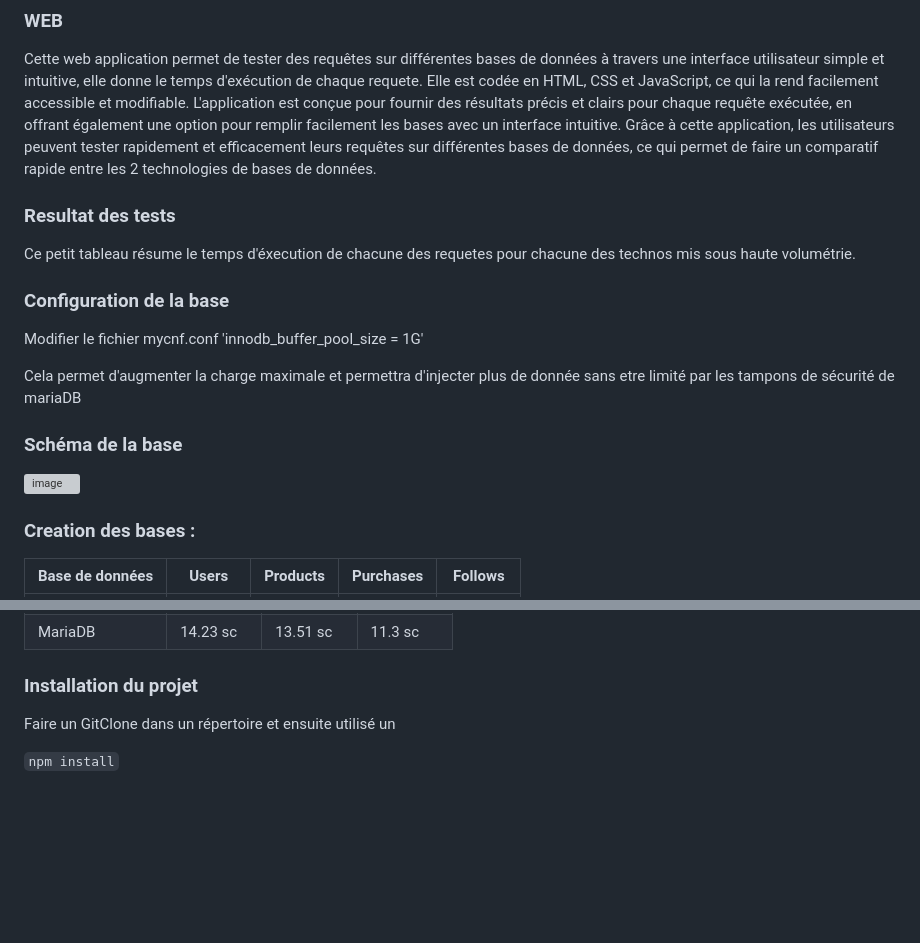
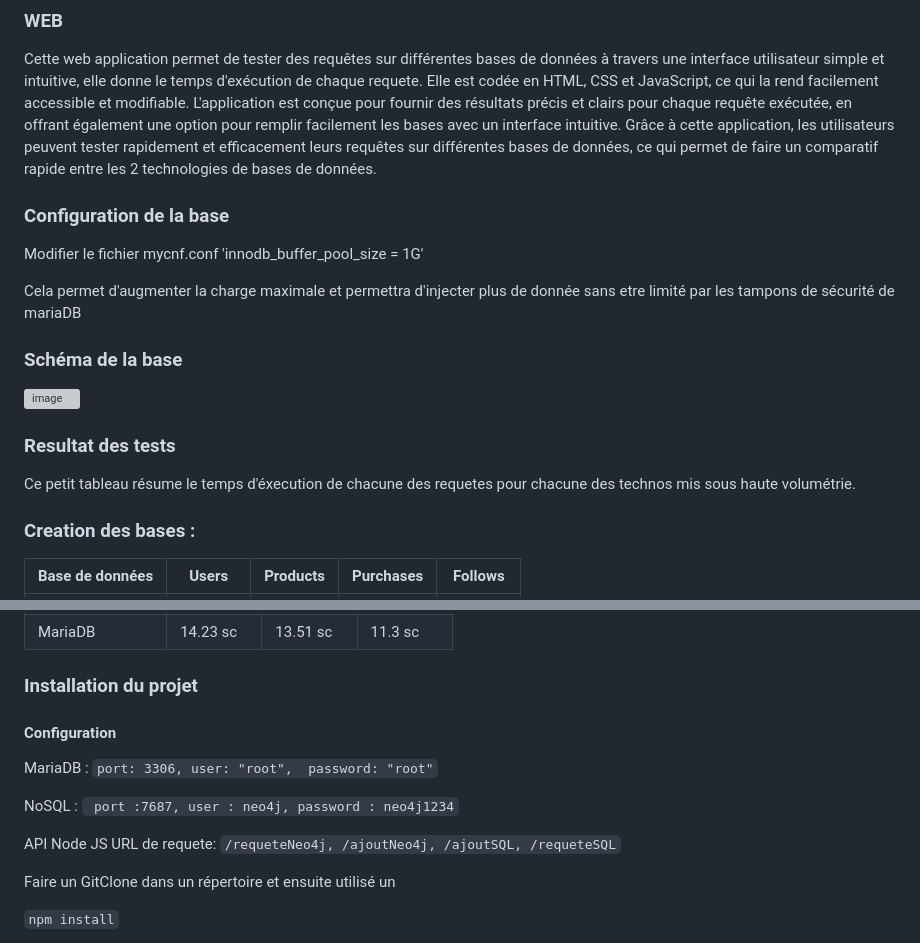
Before and after one commit to arnoultg/NoSQL, a Markdown page: README.md, 2 parts joined by grey strips. GitHub-like rendering; blank space fills up the shorter version; grey boxes are pictures that could not be loaded.

```diff
--- a/README.md
+++ b/README.md
@@ -11,9 +11,7 @@ Tout ces test sont dans le but de savoir quel est le modèle de base de données
 
 Cette web application permet de tester des requêtes sur différentes bases de données à travers une interface utilisateur simple et intuitive, elle donne le temps d'exécution de chaque requete. Elle est codée en HTML, CSS et JavaScript, ce qui la rend facilement accessible et modifiable. L'application est conçue pour fournir des résultats précis et clairs pour chaque requête exécutée, en offrant également une option pour remplir facilement les bases avec un interface intuitive. Grâce à cette application, les utilisateurs peuvent tester rapidement et efficacement leurs requêtes sur différentes bases de données, ce qui permet de faire un comparatif rapide entre les 2 technologies de bases de données.
 
-### Resultat des tests
 
-Ce petit tableau résume le temps d'éxecution de chacune des requetes pour chacune des technos mis sous haute volumétrie.
 
 ### Configuration de la base
 
@@ -25,6 +23,9 @@ Cela permet d'augmenter la charge maximale et permettra d'injecter plus de donn
 
 ![image](https://user-images.githubusercontent.com/63504817/221928222-cb8c9d3e-01ec-4441-97ce-41128769e809.png)
 
+### Resultat des tests
+
+Ce petit tableau résume le temps d'éxecution de chacune des requetes pour chacune des technos mis sous haute volumétrie.
 
 ### Creation des bases :
 | Base de données | Users | Products | Purchases  | Follows
@@ -47,6 +48,24 @@ Cela permet d'augmenter la charge maximale et permettra d'injecter plus de donn
 | MariaDB        | 14.23 sc     | 13.51 sc     | 11.3 sc     |
 
 ### Installation du projet
+
+#### Configuration
+
+MariaDB :
+` port: 3306,
+  user: "root",
+  password: "root" `
+
+NoSQL :
+` port :7687,
+  user : neo4j,
+  password : neo4j1234`
+
+API Node JS URL de requete:
+  `/requeteNeo4j,
+  /ajoutNeo4j,
+  /ajoutSQL,
+  /requeteSQL`
 
 Faire un GitClone dans un répertoire et ensuite utilisé un
 
```
